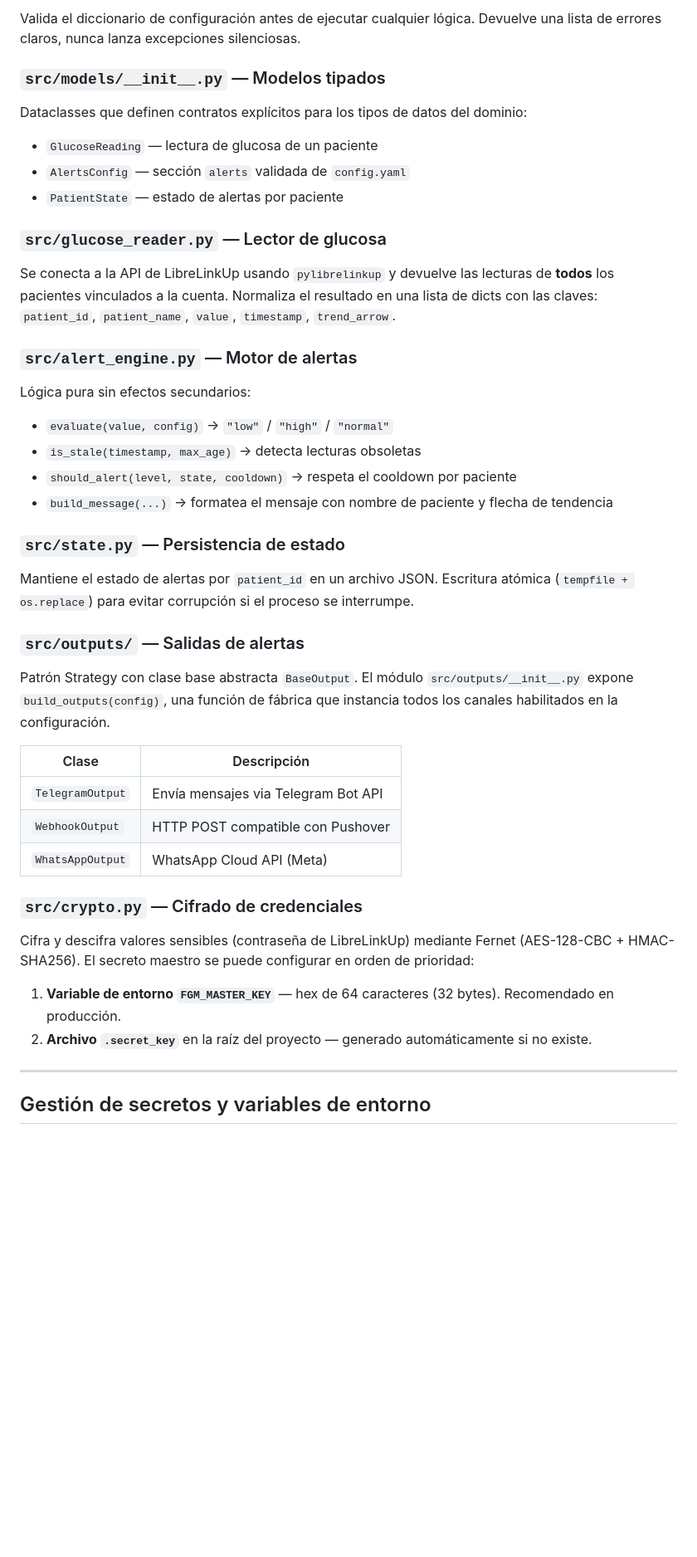
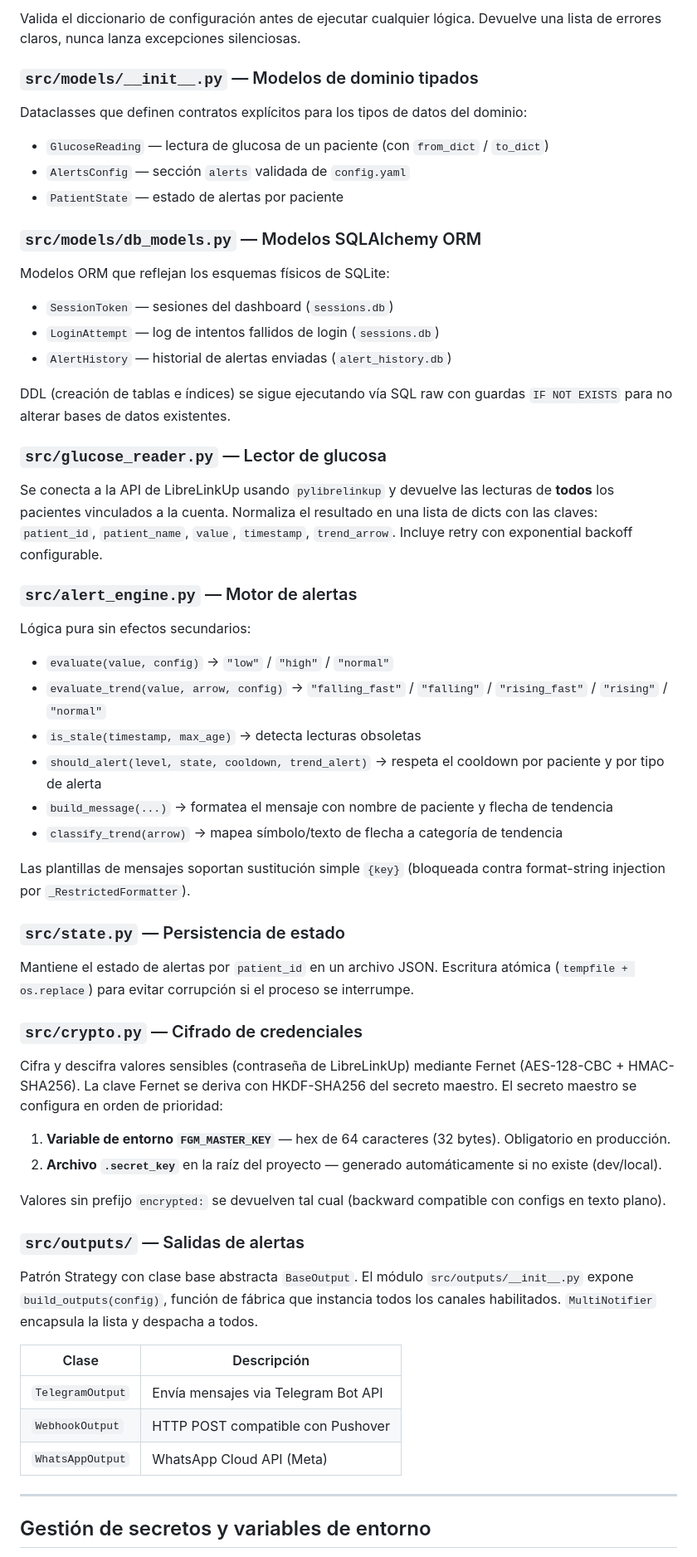
Before and after one commit to jmsantamariar/family-glucose-monitor, a Markdown page: docs/ARCHITECTURE.md, the part around one of its changes. Shown at 83% size. Drawn GitHub-style; blank space fills up the shorter version.

```diff
--- a/docs/ARCHITECTURE.md
+++ b/docs/ARCHITECTURE.md
@@ -74,45 +93,60 @@ Aplica `PRAGMA journal_mode=WAL` y `PRAGMA foreign_keys=ON` de forma consistente
 
 Valida el diccionario de configuración antes de ejecutar cualquier lógica. Devuelve una lista de errores claros, nunca lanza excepciones silenciosas.
 
-### `src/models/__init__.py` — Modelos tipados
+### `src/models/__init__.py` — Modelos de dominio tipados
 
 Dataclasses que definen contratos explícitos para los tipos de datos del dominio:
-- `GlucoseReading` — lectura de glucosa de un paciente
+- `GlucoseReading` — lectura de glucosa de un paciente (con `from_dict` / `to_dict`)
 - `AlertsConfig` — sección `alerts` validada de `config.yaml`
 - `PatientState` — estado de alertas por paciente
 
+### `src/models/db_models.py` — Modelos SQLAlchemy ORM
+
+Modelos ORM que reflejan los esquemas físicos de SQLite:
+- `SessionToken` — sesiones del dashboard (`sessions.db`)
+- `LoginAttempt` — log de intentos fallidos de login (`sessions.db`)
+- `AlertHistory` — historial de alertas enviadas (`alert_history.db`)
+
+DDL (creación de tablas e índices) se sigue ejecutando vía SQL raw con guardas `IF NOT EXISTS` para no alterar bases de datos existentes.
+
 ### `src/glucose_reader.py` — Lector de glucosa
 
-Se conecta a la API de LibreLinkUp usando `pylibrelinkup` y devuelve las lecturas de **todos** los pacientes vinculados a la cuenta. Normaliza el resultado en una lista de dicts con las claves: `patient_id`, `patient_name`, `value`, `timestamp`, `trend_arrow`.
+Se conecta a la API de LibreLinkUp usando `pylibrelinkup` y devuelve las lecturas de **todos** los pacientes vinculados a la cuenta. Normaliza el resultado en una lista de dicts con las claves: `patient_id`, `patient_name`, `value`, `timestamp`, `trend_arrow`. Incluye retry con exponential backoff configurable.
 
 ### `src/alert_engine.py` — Motor de alertas
 
 Lógica pura sin efectos secundarios:
 - `evaluate(value, config)` → `"low"` / `"high"` / `"normal"`
+- `evaluate_trend(value, arrow, config)` → `"falling_fast"` / `"falling"` / `"rising_fast"` / `"rising"` / `"normal"`
 - `is_stale(timestamp, max_age)` → detecta lecturas obsoletas
-- `should_alert(level, state, cooldown)` → respeta el cooldown por paciente
+- `should_alert(level, state, cooldown, trend_alert)` → respeta el cooldown por paciente y por tipo de alerta
 - `build_message(...)` → formatea el mensaje con nombre de paciente y flecha de tendencia
+- `classify_trend(arrow)` → mapea símbolo/texto de flecha a categoría de tendencia
+
+Las plantillas de mensajes soportan sustitución simple `{key}` (bloqueada contra format-string injection por `_RestrictedFormatter`).
 
 ### `src/state.py` — Persistencia de estado
 
 Mantiene el estado de alertas por `patient_id` en un archivo JSON. Escritura atómica (`tempfile + os.replace`) para evitar corrupción si el proceso se interrumpe.
 
+### `src/crypto.py` — Cifrado de credenciales
+
+Cifra y descifra valores sensibles (contraseña de LibreLinkUp) mediante Fernet (AES-128-CBC + HMAC-SHA256). La clave Fernet se deriva con HKDF-SHA256 del secreto maestro. El secreto maestro se configura en orden de prioridad:
+
+1. **Variable de entorno `FGM_MASTER_KEY`** — hex de 64 caracteres (32 bytes). Obligatorio en producción.
+2. **Archivo `.secret_key`** en la raíz del proyecto — generado automáticamente si no existe (dev/local).
+
+Valores sin prefijo `encrypted:` se devuelven tal cual (backward compatible con configs en texto plano).
+
 ### `src/outputs/` — Salidas de alertas
 
-Patrón Strategy con clase base abstracta `BaseOutput`. El módulo `src/outputs/__init__.py` expone `build_outputs(config)`, una función de fábrica que instancia todos los canales habilitados en la configuración.
+Patrón Strategy con clase base abstracta `BaseOutput`. El módulo `src/outputs/__init__.py` expone `build_outputs(config)`, función de fábrica que instancia todos los canales habilitados. `MultiNotifier` encapsula la lista y despacha a todos.
 
 | Clase | Descripción |
 |-------|-------------|
 | `TelegramOutput` | Envía mensajes via Telegram Bot API |
 | `WebhookOutput` | HTTP POST compatible con Pushover |
 | `WhatsAppOutput` | WhatsApp Cloud API (Meta) |
-
-### `src/crypto.py` — Cifrado de credenciales
-
-Cifra y descifra valores sensibles (contraseña de LibreLinkUp) mediante Fernet (AES-128-CBC + HMAC-SHA256). El secreto maestro se puede configurar en orden de prioridad:
-
-1. **Variable de entorno `FGM_MASTER_KEY`** — hex de 64 caracteres (32 bytes). Recomendado en producción.
-2. **Archivo `.secret_key`** en la raíz del proyecto — generado automáticamente si no existe.
 
 ---
 
```
Also changed, not shown: other parts of docs/ARCHITECTURE.md (+76 -37 lines).
